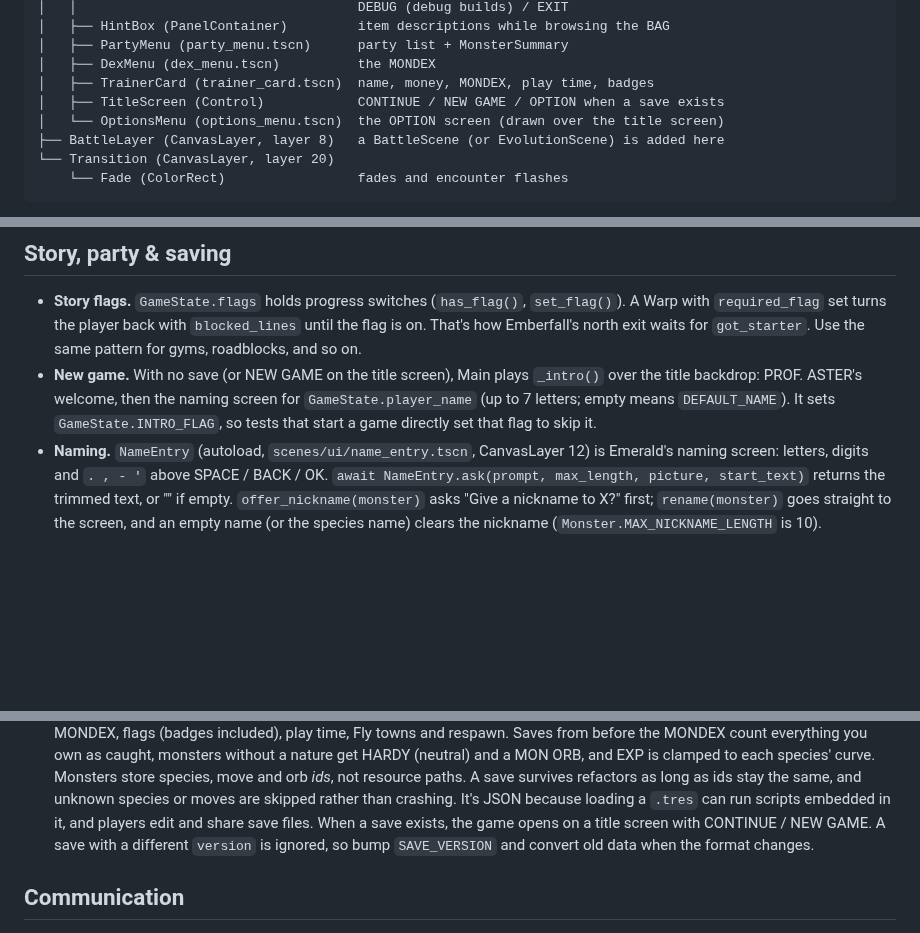
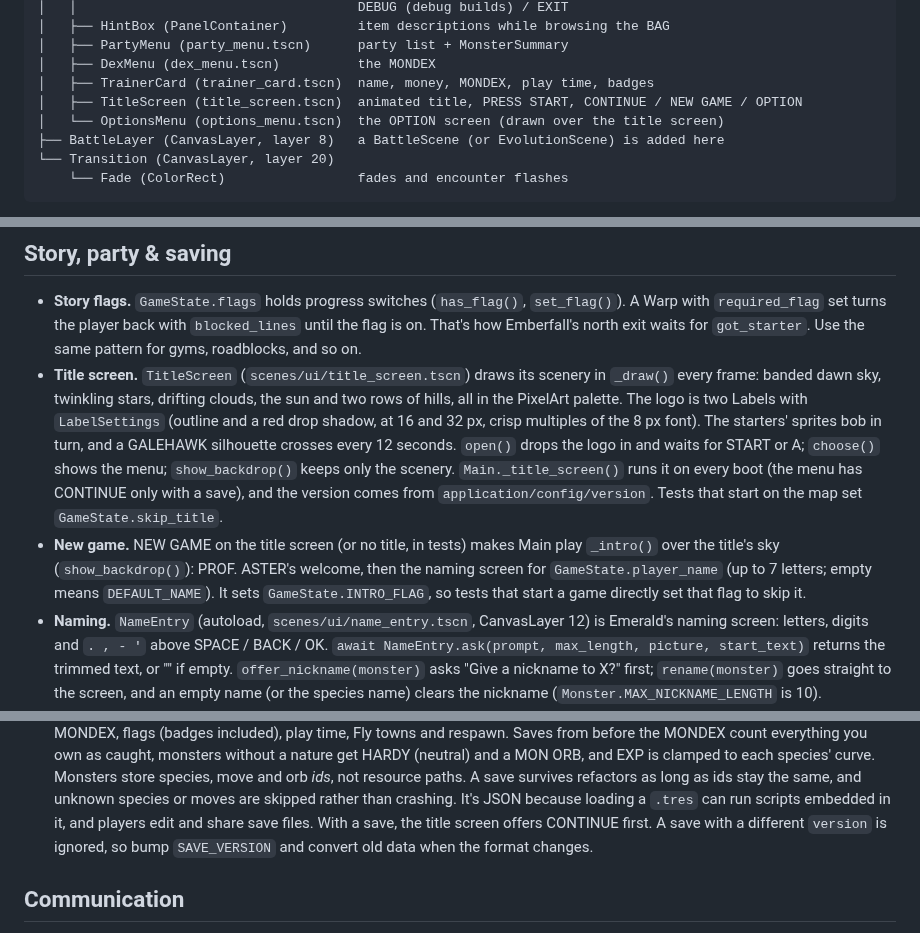
Before and after one commit to CMDEVSARNIA/Mythic-Mons, a Markdown page: docs/ARCHITECTURE.md, 3 parts joined by grey strips. Rendered like a GitHub page; blank space fills up the shorter version.

Commit message:
Add an animated title screen
- TitleScreen scene: the MYTHIC MONS logo bounces in over a banded dawn
  sky with twinkling stars, drifting clouds and the sun behind two rows of
  hills; the three starters bob on a hill and a GALEHAWK silhouette glides
  past; PRESS START blinks, with the version from project settings
- The title shows on every boot: PRESS START, then CONTINUE (with a save),
  NEW GAME or OPTION, fading out into the game
- The new-game intro plays over the same sky
- Tests: the smoke test checks the title and its menu; npc_test skips it
  with GameState.skip_title

Co-Authored-By: Claude Opus 5.5 <noreply@anthropic.com>
Claude-Session: https://claude.ai/code/session_019YiAW76EhmvQjFS6TNuUAL

```diff
--- a/docs/ARCHITECTURE.md
+++ b/docs/ARCHITECTURE.md
@@ -111,7 +111,7 @@ Main (Node)                              main.gd
 │   ├── PartyMenu (party_menu.tscn)      party list + MonsterSummary
 │   ├── DexMenu (dex_menu.tscn)          the MONDEX
 │   ├── TrainerCard (trainer_card.tscn)  name, money, MONDEX, play time, badges
-│   ├── TitleScreen (Control)            CONTINUE / NEW GAME / OPTION when a save exists
+│   ├── TitleScreen (title_screen.tscn)  animated title, PRESS START, CONTINUE / NEW GAME / OPTION
 │   └── OptionsMenu (options_menu.tscn)  the OPTION screen (drawn over the title screen)
 ├── BattleLayer (CanvasLayer, layer 8)   a BattleScene (or EvolutionScene) is added here
 └── Transition (CanvasLayer, layer 20)
@@ -539,11 +539,22 @@ marks the new species as caught in the MONDEX.
   `blocked_lines` until the flag is on. That's how Emberfall's north exit
   waits for `got_starter`. Use the same pattern for gyms, roadblocks, and
   so on.
-- **New game.** With no save (or NEW GAME on the title screen), Main plays
-  `_intro()` over the title backdrop: PROF. ASTER's welcome, then the naming
-  screen for `GameState.player_name` (up to 7 letters; empty means
-  `DEFAULT_NAME`). It sets `GameState.INTRO_FLAG`, so tests that start a
-  game directly set that flag to skip it.
+- **Title screen.** `TitleScreen` (`scenes/ui/title_screen.tscn`) draws its
+  scenery in `_draw()` every frame: banded dawn sky, twinkling stars,
+  drifting clouds, the sun and two rows of hills, all in the PixelArt
+  palette. The logo is two Labels with `LabelSettings` (outline and a red
+  drop shadow, at 16 and 32 px, crisp multiples of the 8 px font). The
+  starters' sprites bob in turn, and a GALEHAWK silhouette crosses every
+  12 seconds. `open()` drops the logo in and waits for START or A;
+  `choose()` shows the menu; `show_backdrop()` keeps only the scenery.
+  `Main._title_screen()` runs it on every boot (the menu has CONTINUE only
+  with a save), and the version comes from `application/config/version`.
+  Tests that start on the map set `GameState.skip_title`.
+- **New game.** NEW GAME on the title screen (or no title, in tests) makes
+  Main play `_intro()` over the title's sky (`show_backdrop()`): PROF.
+  ASTER's welcome, then the naming screen for `GameState.player_name` (up to
+  7 letters; empty means `DEFAULT_NAME`). It sets `GameState.INTRO_FLAG`, so
+  tests that start a game directly set that flag to skip it.
 - **Naming.** `NameEntry` (autoload, `scenes/ui/name_entry.tscn`, CanvasLayer
   12) is Emerald's naming screen: letters, digits and `. , - '` above SPACE /
   BACK / OK. `await NameEntry.ask(prompt, max_length, picture, start_text)`
@@ -625,8 +636,7 @@ marks the new species as caught in the MONDEX.
   save survives refactors as long as ids stay the same, and unknown species
   or moves are skipped rather than crashing. It's JSON because loading a
   `.tres` can run scripts embedded in it, and players edit and share save
-  files. When a save exists, the game opens on a title screen with
-  CONTINUE / NEW GAME. A save with a different `version` is ignored, so
+  files. With a save, the title screen offers CONTINUE first. A save with a different `version` is ignored, so
   bump `SAVE_VERSION` and convert old data when the format changes.
 
 ## Communication
```
Also changed, not shown: README.md (+8 -3 lines), docs/images/title.png (added), 9 other files.
